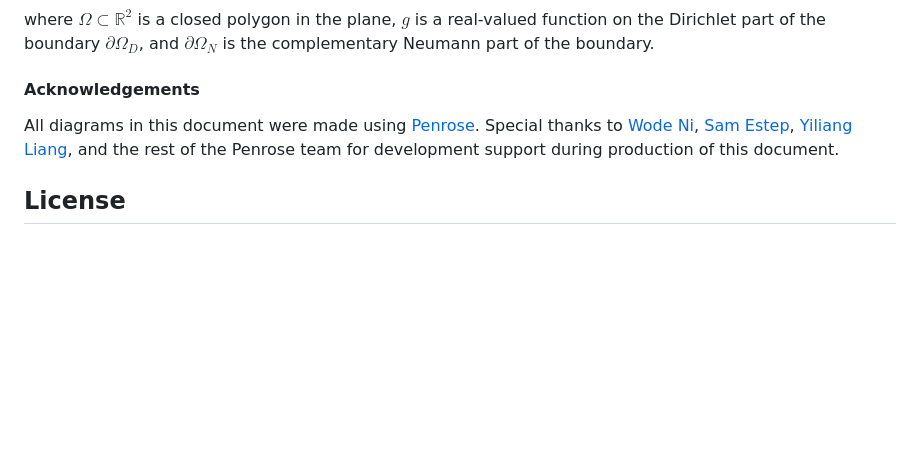
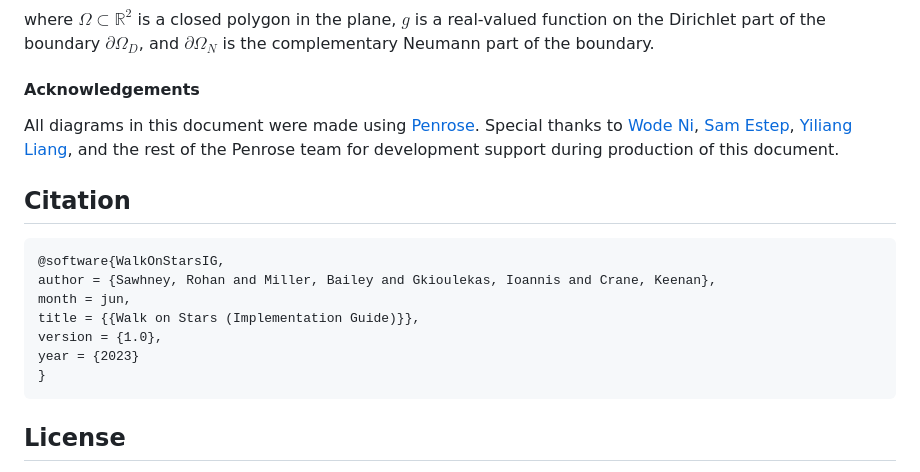
Before and after one commit to GeometryCollective/wost-simple, a Markdown page: README.md, the part around the change. Drawn GitHub-style; blank space fills up the shorter version.

Commit message:
Add citation

````diff
--- a/README.md
+++ b/README.md
@@ -36,6 +36,18 @@ where $\Omega \subset \mathbb{R}^2$ is a closed polygon in the plane, $g$ is a r
 
 All diagrams in this document were made using [Penrose](https://github.com/penrose/penrose).  Special thanks to [Wode Ni](https://github.com/wodeni), [Sam Estep](https://github.com/samestep), [Yiliang Liang](https://github.com/liangyiliang), and the rest of the Penrose team for development support during production of this document.
 
+## Citation
+
+```
+@software{WalkOnStarsIG,
+author = {Sawhney, Rohan and Miller, Bailey and Gkioulekas, Ioannis and Crane, Keenan},
+month = jun,
+title = {{Walk on Stars (Implementation Guide)}},
+version = {1.0},
+year = {2023}
+}
+```
+
 ## License
 
 <p xmlns:cc="http://creativecommons.org/ns#" xmlns:dct="http://purl.org/dc/terms/"><a property="dct:title" rel="cc:attributionURL" href="https://github.com/GeometryCollective/wost-simple">Walk on Stars (Implementation Guide)</a> by <a xmlns:cc="http://creativecommons.org/ns#" href="http://rohansawhney.io/" property="cc:attributionName" rel="cc:attributionURL">Rohan Sawhney</a>,
````
